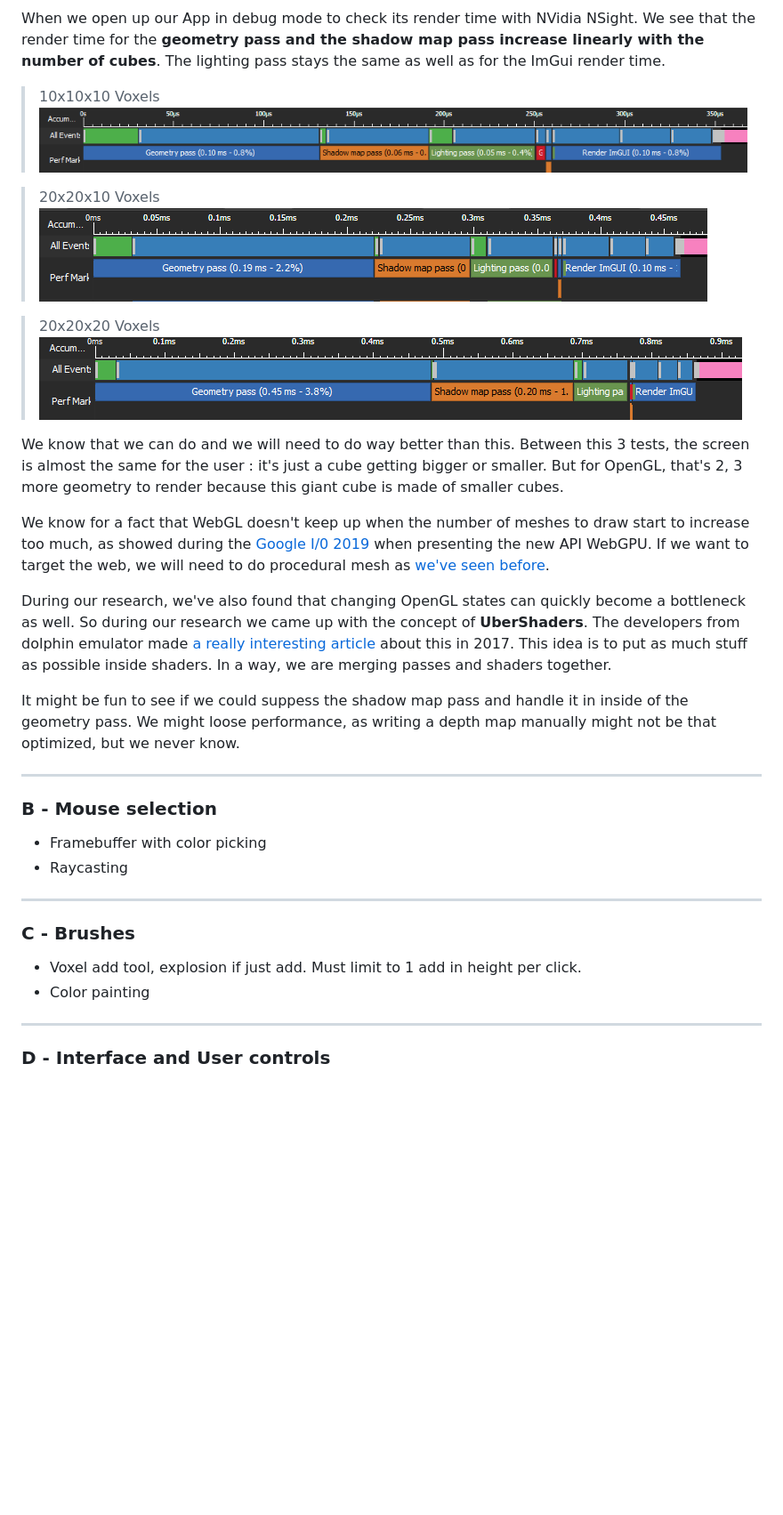
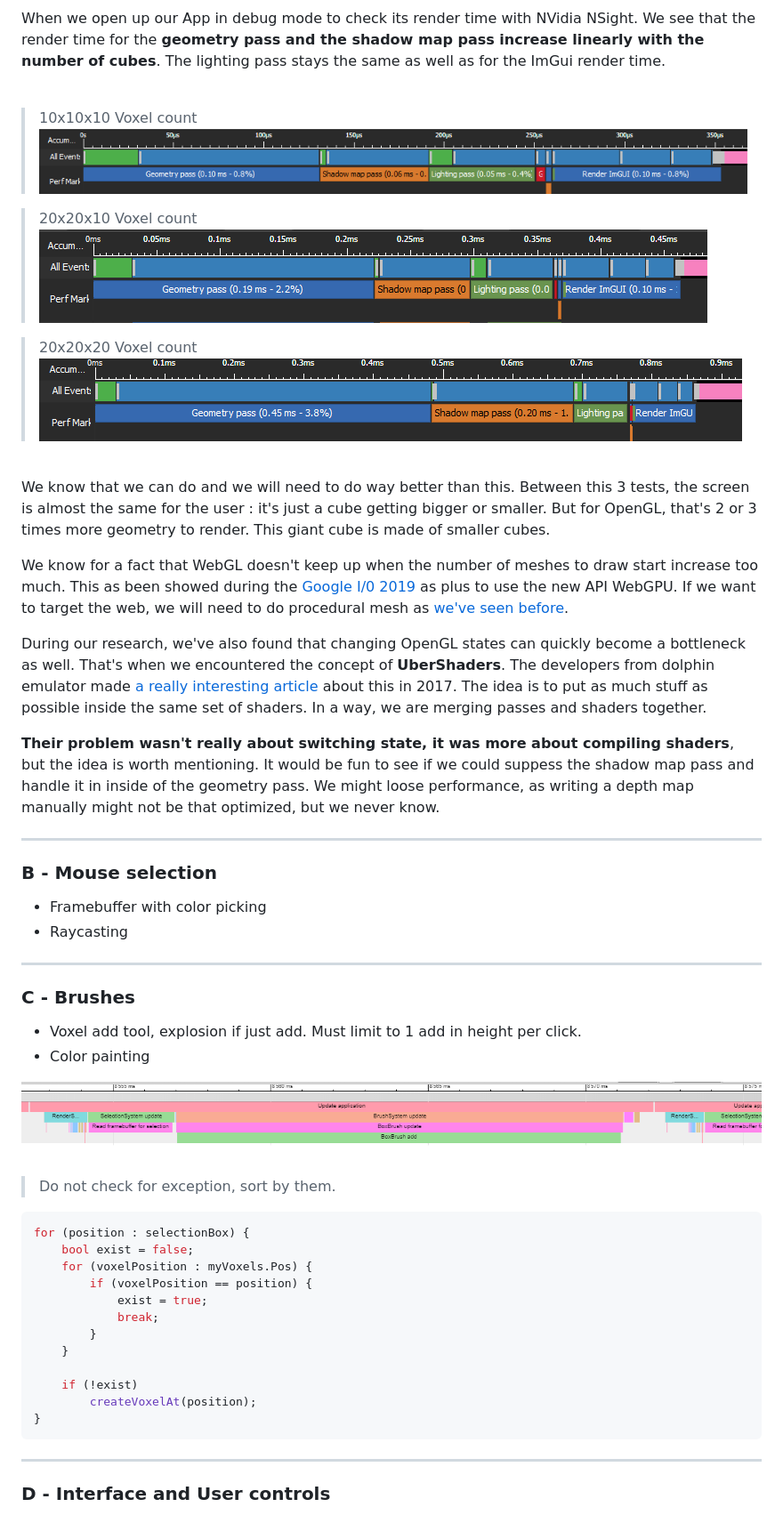
Before and after one commit to guillaume-haerinck/cube-beast-editor, a Markdown page: doc/README.md, the part around the change printed below. Shown: that part at 89% size. Rendered like a GitHub page; pictures changed too: doc/post-mortem-img/brush-bottleneck.png (added); blank space fills up the shorter version.

Commit message:
Add brush benchmark poor algo

````diff
--- a/doc/README.md
+++ b/doc/README.md
@@ -653,22 +657,26 @@ Then we preparre for the geometry pass by updating our attribute buffers. We hav
 
 When we open up our App in debug mode to check its render time with NVidia NSight. We see that the render time for the **geometry pass and the shadow map pass increase linearly with the number of cubes**. The lighting pass stays the same as well as for the ImGui render time.
 
-> 10x10x10 Voxels
+<br>
+
+> 10x10x10 Voxel count
 ![NVidia NSight](https://github.com/guillaume-haerinck/cube-beast-editor/blob/master/doc/post-mortem-img/renderer/nsight-debug-10x10x10.png?raw=true)
 
-> 20x20x10 Voxels
+> 20x20x10 Voxel count
 ![NVidia NSight](https://github.com/guillaume-haerinck/cube-beast-editor/blob/master/doc/post-mortem-img/renderer/nsight-debug-20x20x10.png?raw=true)
 
-> 20x20x20 Voxels
+> 20x20x20 Voxel count
 ![NVidia NSight](https://github.com/guillaume-haerinck/cube-beast-editor/blob/master/doc/post-mortem-img/renderer/nsight-debug-20x20x20.png?raw=true)
 
-We know that we can do and we will need to do way better than this. Between this 3 tests, the screen is almost the same for the user : it's just a cube getting bigger or smaller. But for OpenGL, that's 2, 3 more geometry to render because this giant cube is made of smaller cubes.
+<br>
 
-We know for a fact that WebGL doesn't keep up when the number of meshes to draw start to increase too much, as showed during the [Google I/0 2019](https://youtu.be/K2JzIUIHIhc?t=1079) when presenting the new API WebGPU. If we want to target the web, we will need to do procedural mesh as [we've seen before](https://0fps.net/2012/06/30/meshing-in-a-minecraft-game/).
+We know that we can do and we will need to do way better than this. Between this 3 tests, the screen is almost the same for the user : it's just a cube getting bigger or smaller. But for OpenGL, that's 2 or 3 times more geometry to render. This giant cube is made of smaller cubes.
 
-During our research, we've also found that changing OpenGL states can quickly become a bottleneck as well. So during our research we came up with the concept of **UberShaders**. The developers from dolphin emulator made [a really interesting article](https://fr.dolphin-emu.org/blog/2017/07/30/ubershaders/?nocr=true) about this in 2017. This idea is to put as much stuff as possible inside shaders. In a way, we are merging passes and shaders together.
+We know for a fact that WebGL doesn't keep up when the number of meshes to draw start increase too much. This as been showed during the [Google I/0 2019](https://youtu.be/K2JzIUIHIhc?t=1079) as plus to use the new API WebGPU. If we want to target the web, we will need to do procedural mesh as [we've seen before](https://0fps.net/2012/06/30/meshing-in-a-minecraft-game/).
 
-It might be fun to see if we could suppess the shadow map pass and handle it in inside of the geometry pass. We might loose performance, as writing a depth map manually might not be that optimized, but we never know.
+During our research, we've also found that changing OpenGL states can quickly become a bottleneck as well.  That's when we encountered the concept of **UberShaders**. The developers from dolphin emulator made [a really interesting article](https://fr.dolphin-emu.org/blog/2017/07/30/ubershaders/?nocr=true) about this in 2017. The idea is to put as much stuff as possible inside the same set of shaders. In a way, we are merging passes and shaders together.
+
+**Their problem wasn't really about switching state, it was more about compiling shaders**, but the idea is worth mentioning. It would be fun to see if we could suppess the shadow map pass and handle it in inside of the geometry pass. We might loose performance, as writing a depth map manually might not be that optimized, but we never know.
 ___
 ### B - Mouse selection
 
@@ -680,6 +688,25 @@ ___
 
 - Voxel add tool, explosion if just add. Must limit to 1 add in height per click.
 - Color painting
+
+![NVidia NSight](https://github.com/guillaume-haerinck/cube-beast-editor/blob/master/doc/post-mortem-img/brush-bottleneck.png?raw=true)
+
+> Do not check for exception, sort by them.
+
+```C++
+for (position : selectionBox) {
+	bool exist = false;
+	for (voxelPosition : myVoxels.Pos) {
+		if (voxelPosition == position) {
+			exist = true;
+			break;
+		}
+	}
+
+	if (!exist)
+		createVoxelAt(position);
+}
+```
 
 ___
 ### D - Interface and User controls
````
Also changed, not shown: other parts of doc/README.md (+4 -0 lines).
